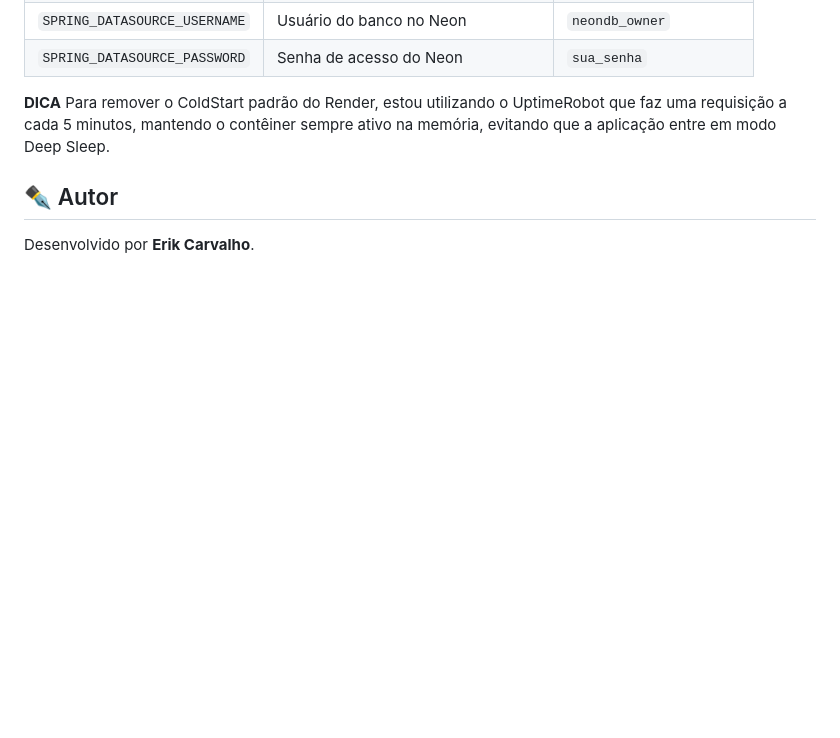
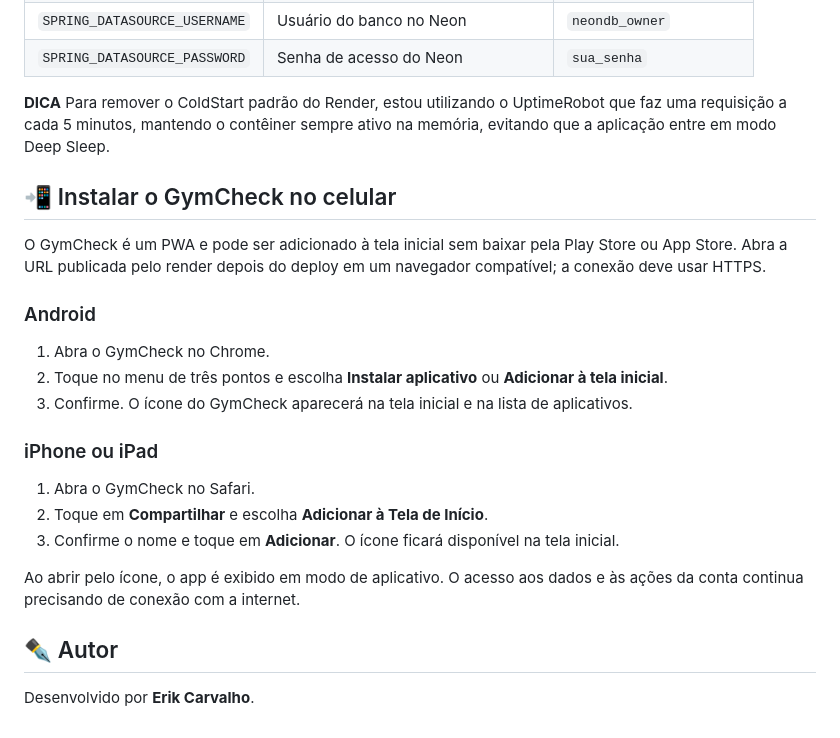
Before and after one commit to Erik-Carvalho/GymCheck, a Markdown page: README.MD, the part around the change. Rendered like a GitHub page; blank space fills up the shorter version.

Commit message:
Atualizando README

```diff
--- a/README.MD
+++ b/README.MD
@@ -147,5 +147,23 @@ Para realizar o deploy no Render conectado ao banco PostgreSQL no Neon.tech, adi
 **DICA**
 Para remover o ColdStart padrão do Render, estou utilizando o UptimeRobot que faz uma requisição a cada 5 minutos, mantendo o contêiner sempre ativo na memória, evitando que a aplicação entre em modo Deep Sleep.
 
+## 📲 Instalar o GymCheck no celular
+
+O GymCheck é um PWA e pode ser adicionado à tela inicial sem baixar pela Play Store ou App Store. Abra a URL publicada pelo render depois do deploy em um navegador compatível; a conexão deve usar HTTPS.
+
+### Android
+
+1. Abra o GymCheck no Chrome.
+2. Toque no menu de três pontos e escolha **Instalar aplicativo** ou **Adicionar à tela inicial**.
+3. Confirme. O ícone do GymCheck aparecerá na tela inicial e na lista de aplicativos.
+
+### iPhone ou iPad
+
+1. Abra o GymCheck no Safari.
+2. Toque em **Compartilhar** e escolha **Adicionar à Tela de Início**.
+3. Confirme o nome e toque em **Adicionar**. O ícone ficará disponível na tela inicial.
+
+Ao abrir pelo ícone, o app é exibido em modo de aplicativo. O acesso aos dados e às ações da conta continua precisando de conexão com a internet.
+
 ## ✒️ Autor
 Desenvolvido por **Erik Carvalho**.
```
